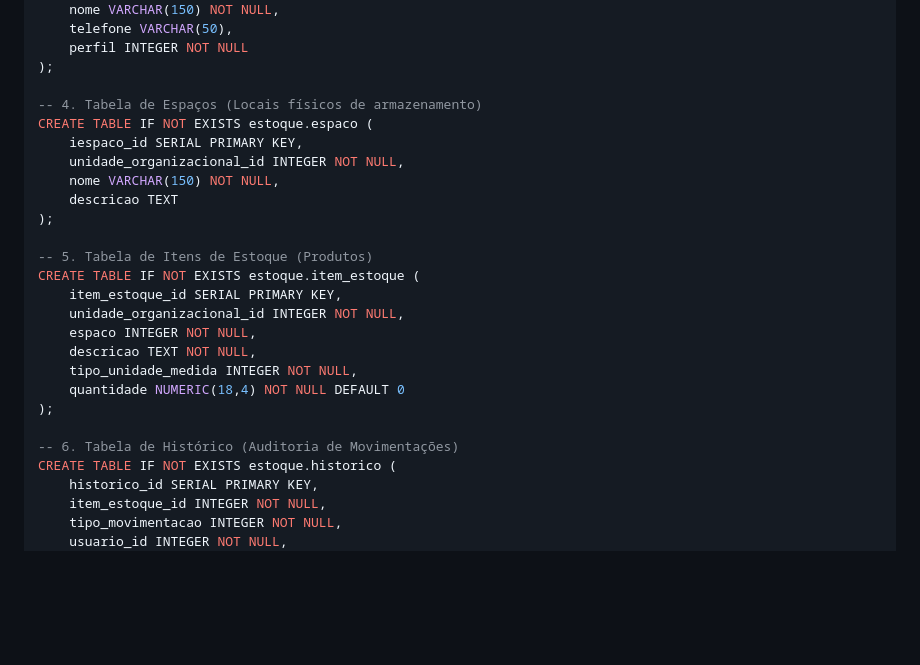
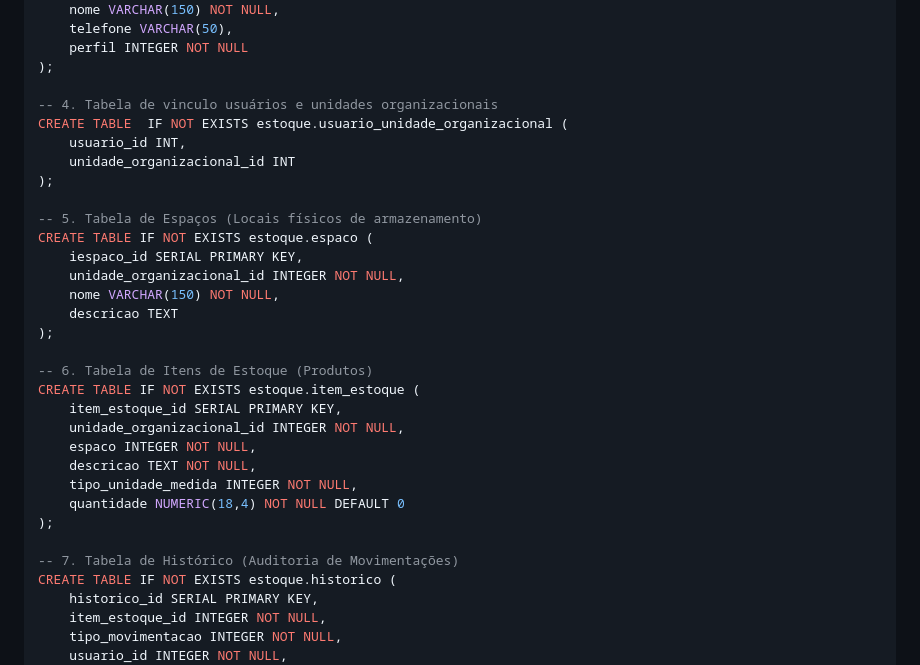
Before and after one commit to zenitetecnologia/estoque-certo-api, a Markdown page: README.md, the part around the change. Drawn GitHub-style; blank space fills up the shorter version.

Commit message:
Update table descriptions and add user-unit link table

```diff
--- a/README.md
+++ b/README.md
@@ -60,7 +60,13 @@ CREATE TABLE IF NOT EXISTS estoque.usuario (
     perfil INTEGER NOT NULL
 );
 
--- 4. Tabela de Espaços (Locais físicos de armazenamento)
+-- 4. Tabela de vinculo usuários e unidades organizacionais
+CREATE TABLE  IF NOT EXISTS estoque.usuario_unidade_organizacional (
+    usuario_id INT,
+    unidade_organizacional_id INT
+);
+
+-- 5. Tabela de Espaços (Locais físicos de armazenamento)
 CREATE TABLE IF NOT EXISTS estoque.espaco (
     iespaco_id SERIAL PRIMARY KEY,
     unidade_organizacional_id INTEGER NOT NULL,
@@ -68,7 +74,7 @@ CREATE TABLE IF NOT EXISTS estoque.espaco (
     descricao TEXT
 );
 
--- 5. Tabela de Itens de Estoque (Produtos)
+-- 6. Tabela de Itens de Estoque (Produtos)
 CREATE TABLE IF NOT EXISTS estoque.item_estoque (
     item_estoque_id SERIAL PRIMARY KEY,
     unidade_organizacional_id INTEGER NOT NULL,
@@ -78,7 +84,7 @@ CREATE TABLE IF NOT EXISTS estoque.item_estoque (
     quantidade NUMERIC(18,4) NOT NULL DEFAULT 0
 );
 
--- 6. Tabela de Histórico (Auditoria de Movimentações)
+-- 7. Tabela de Histórico (Auditoria de Movimentações)
 CREATE TABLE IF NOT EXISTS estoque.historico (
     historico_id SERIAL PRIMARY KEY,
     item_estoque_id INTEGER NOT NULL,
```
